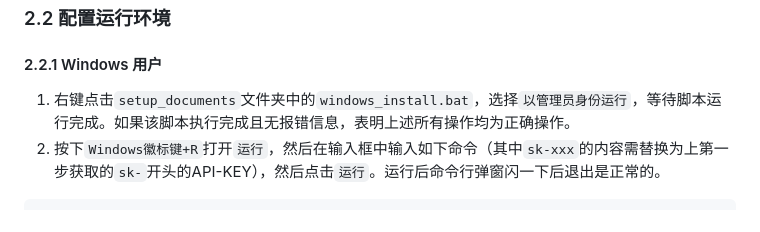
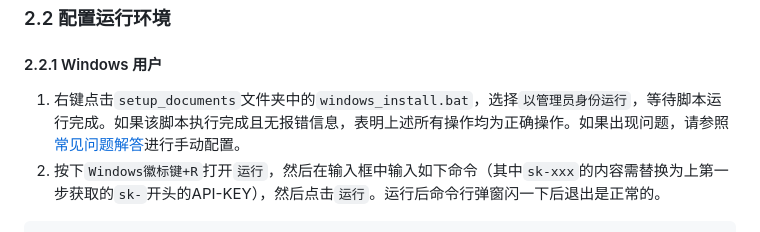
Before and after one commit to NatsUIJM/autoContents, a Markdown page: readme.md, the part around the change. Drawn GitHub-style.

Commit message:
Update Windows installation instructions in README
Added troubleshooting reference for Windows installation.

````diff
--- a/readme.md
+++ b/readme.md
@@ -34,7 +34,7 @@ autoContents 是一款专为扫描版 PDF 设计的书签全自动生成工具
 
 #### 2.2.1 Windows 用户
 
-1. 右键点击`setup_documents`文件夹中的`windows_install.bat`，选择`以管理员身份运行`，等待脚本运行完成。如果该脚本执行完成且无报错信息，表明上述所有操作均为正确操作。
+1. 右键点击`setup_documents`文件夹中的`windows_install.bat`，选择`以管理员身份运行`，等待脚本运行完成。如果该脚本执行完成且无报错信息，表明上述所有操作均为正确操作。如果出现问题，请参照[常见问题解答](./docs/问题排查方案.md)进行手动配置。
 2. 按下`Windows徽标键+R`打开`运行`，然后在输入框中输入如下命令（其中`sk-xxx`的内容需替换为上第一步获取的`sk-`开头的API-KEY），然后点击`运行`。运行后命令行弹窗闪一下后退出是正常的。
 
 ```cmd
````
